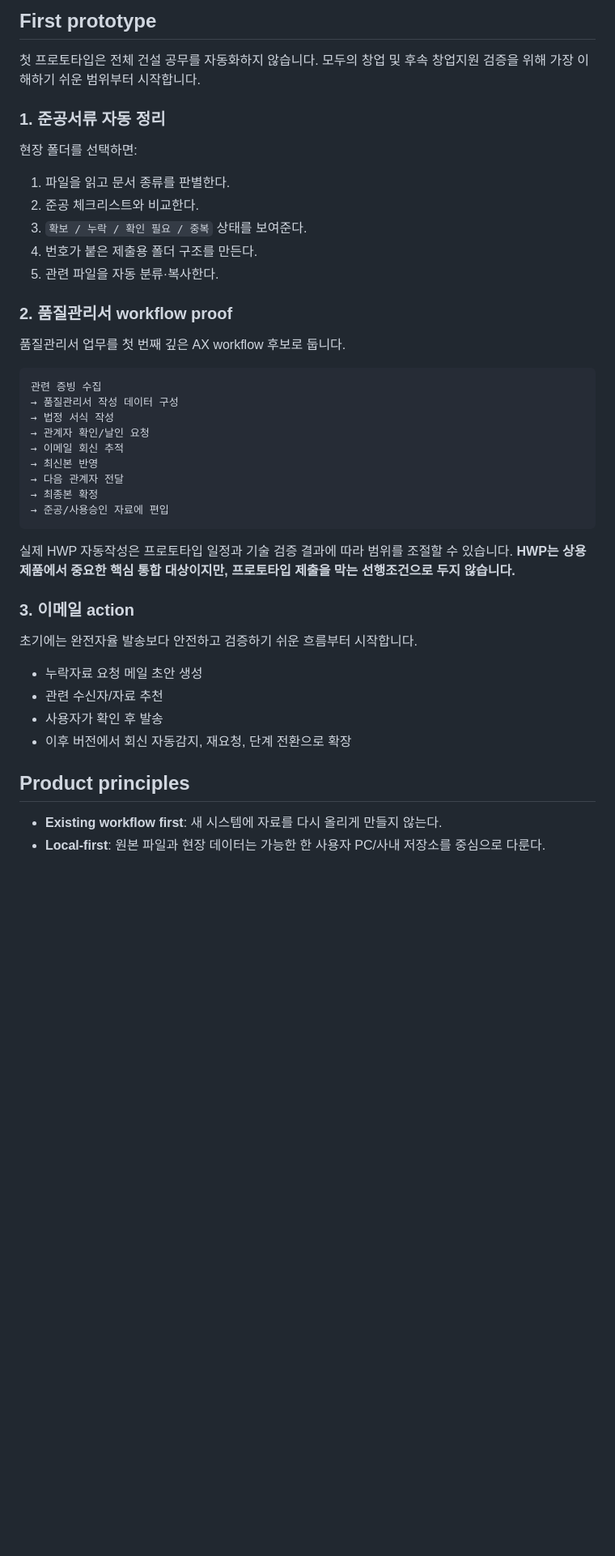
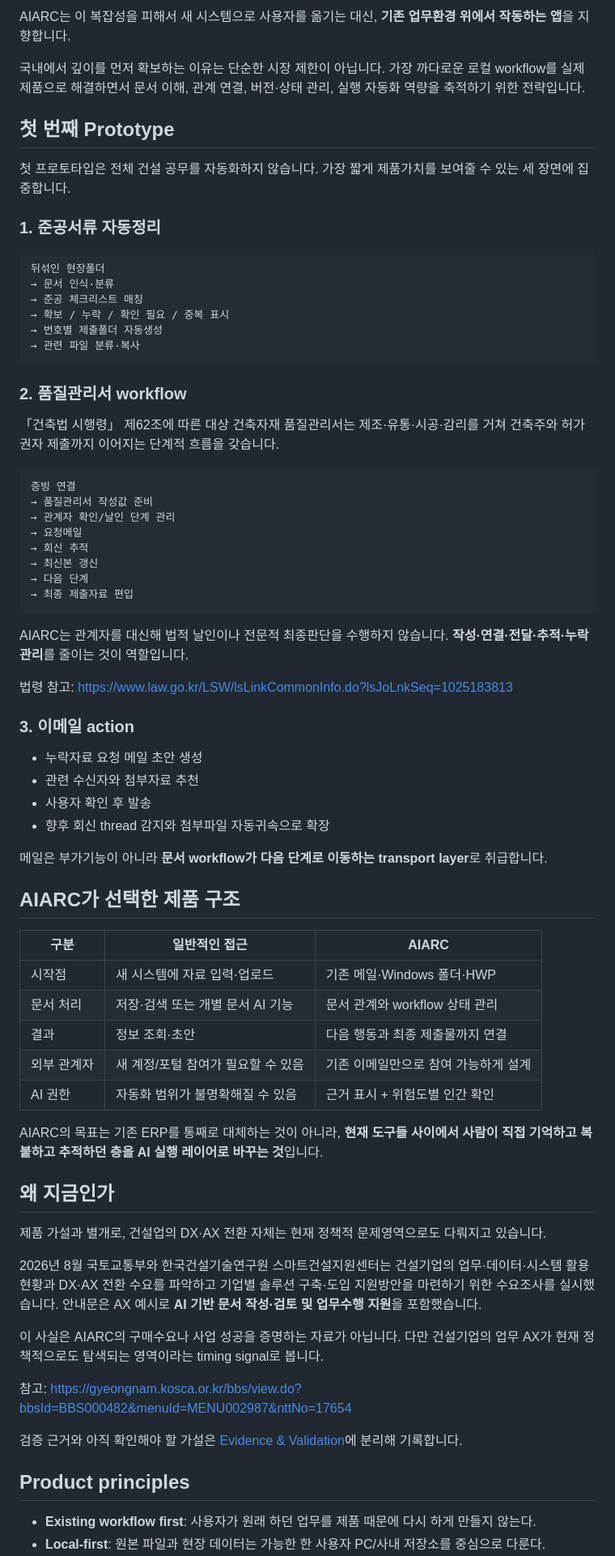
Before and after one commit to KapapiDev/AIARC, a Markdown page: README.md, the part around one of its changes. Shown at 81% size. GitHub-like rendering; blank space fills up the shorter version.

````diff
--- a/README.md
+++ b/README.md
@@ -54,46 +80,76 @@ AIARC는 처음부터 범용 글로벌 SaaS를 만들지 않습니다.
 
-## First prototype
+AIARC는 이 복잡성을 피해서 새 시스템으로 사용자를 옮기는 대신, **기존 업무환경 위에서 작동하는 앱**을 지향합니다.
 
-첫 프로토타입은 전체 건설 공무를 자동화하지 않습니다. 모두의 창업 및 후속 창업지원 검증을 위해 가장 이해하기 쉬운 범위부터 시작합니다.
+국내에서 깊이를 먼저 확보하는 이유는 단순한 시장 제한이 아닙니다. 가장 까다로운 로컬 workflow를 실제 제품으로 해결하면서 문서 이해, 관계 연결, 버전·상태 관리, 실행 자동화 역량을 축적하기 위한 전략입니다.
 
-### 1. 준공서류 자동 정리
+## 첫 번째 Prototype
 
-현장 폴더를 선택하면:
+첫 프로토타입은 전체 건설 공무를 자동화하지 않습니다. 가장 짧게 제품가치를 보여줄 수 있는 세 장면에 집중합니다.
 
-1. 파일을 읽고 문서 종류를 판별한다.
-2. 준공 체크리스트와 비교한다.
-3. `확보 / 누락 / 확인 필요 / 중복` 상태를 보여준다.
-4. 번호가 붙은 제출용 폴더 구조를 만든다.
-5. 관련 파일을 자동 분류·복사한다.
-
-### 2. 품질관리서 workflow proof
-
-품질관리서 업무를 첫 번째 깊은 AX workflow 후보로 둡니다.
+### 1. 준공서류 자동정리
 
 ```text
-관련 증빙 수집
-→ 품질관리서 작성 데이터 구성
-→ 법정 서식 작성
-→ 관계자 확인/날인 요청
-→ 이메일 회신 추적
-→ 최신본 반영
-→ 다음 관계자 전달
-→ 최종본 확정
-→ 준공/사용승인 자료에 편입
+뒤섞인 현장폴더
+→ 문서 인식·분류
+→ 준공 체크리스트 매칭
+→ 확보 / 누락 / 확인 필요 / 중복 표시
+→ 번호별 제출폴더 자동생성
+→ 관련 파일 분류·복사
 ```
 
-실제 HWP 자동작성은 프로토타입 일정과 기술 검증 결과에 따라 범위를 조절할 수 있습니다. **HWP는 상용 제품에서 중요한 핵심 통합 대상이지만, 프로토타입 제출을 막는 선행조건으로 두지 않습니다.**
+### 2. 품질관리서 workflow
+
+「건축법 시행령」 제62조에 따른 대상 건축자재 품질관리서는 제조·유통·시공·감리를 거쳐 건축주와 허가권자 제출까지 이어지는 단계적 흐름을 갖습니다.
+
+```text
+증빙 연결
+→ 품질관리서 작성값 준비
+→ 관계자 확인/날인 단계 관리
+→ 요청메일
+→ 회신 추적
+→ 최신본 갱신
+→ 다음 단계
+→ 최종 제출자료 편입
+```
+
+AIARC는 관계자를 대신해 법적 날인이나 전문적 최종판단을 수행하지 않습니다. **작성·연결·전달·추적·누락관리**를 줄이는 것이 역할입니다.
+
+법령 참고: https://www.law.go.kr/LSW/lsLinkCommonInfo.do?lsJoLnkSeq=1025183813
 
 ### 3. 이메일 action
 
-초기에는 완전자율 발송보다 안전하고 검증하기 쉬운 흐름부터 시작합니다.
+- 누락자료 요청 메일 초안 생성
+- 관련 수신자와 첨부자료 추천
+- 사용자 확인 후 발송
+- 향후 회신 thread 감지와 첨부파일 자동귀속으로 확장
 
-- 누락자료 요청 메일 초안 생성
-- 관련 수신자/자료 추천
-- 사용자가 확인 후 발송
-- 이후 버전에서 회신 자동감지, 재요청, 단계 전환으로 확장
+메일은 부가기능이 아니라 **문서 workflow가 다음 단계로 이동하는 transport layer**로 취급합니다.
+
+## AIARC가 선택한 제품 구조
+
+| 구분 | 일반적인 접근 | AIARC |
+|---|---|---|
+| 시작점 | 새 시스템에 자료 입력·업로드 | 기존 메일·Windows 폴더·HWP |
+| 문서 처리 | 저장·검색 또는 개별 문서 AI 기능 | 문서 관계와 workflow 상태 관리 |
+| 결과 | 정보 조회·초안 | 다음 행동과 최종 제출물까지 연결 |
+| 외부 관계자 | 새 계정/포털 참여가 필요할 수 있음 | 기존 이메일만으로 참여 가능하게 설계 |
+| AI 권한 | 자동화 범위가 불명확해질 수 있음 | 근거 표시 + 위험도별 인간 확인 |
+
+AIARC의 목표는 기존 ERP를 통째로 대체하는 것이 아니라, **현재 도구들 사이에서 사람이 직접 기억하고 복붙하고 추적하던 층을 AI 실행 레이어로 바꾸는 것**입니다.
+
+## 왜 지금인가
+
+제품 가설과 별개로, 건설업의 DX·AX 전환 자체는 현재 정책적 문제영역으로도 다뤄지고 있습니다.
+
+2026년 8월 국토교통부와 한국건설기술연구원 스마트건설지원센터는 건설기업의 업무·데이터·시스템 활용현황과 DX·AX 전환 수요를 파악하고 기업별 솔루션 구축·도입 지원방안을 마련하기 위한 수요조사를 실시했습니다. 안내문은 AX 예시로 **AI 기반 문서 작성·검토 및 업무수행 지원**을 포함했습니다.
+
+이 사실은 AIARC의 구매수요나 사업 성공을 증명하는 자료가 아닙니다. 다만 건설기업의 업무 AX가 현재 정책적으로도 탐색되는 영역이라는 timing signal로 봅니다.
+
+참고: https://gyeongnam.kosca.or.kr/bbs/view.do?bbsId=BBS000482&menuId=MENU002987&nttNo=17654
+
+검증 근거와 아직 확인해야 할 가설은 [Evidence & Validation](docs/EVIDENCE_AND_VALIDATION.md)에 분리해 기록합니다.
 
 ## Product principles
 
-- **Existing workflow first**: 새 시스템에 자료를 다시 올리게 만들지 않는다.
+- **Existing workflow first**: 사용자가 원래 하던 업무를 제품 때문에 다시 하게 만들지 않는다.
 - **Local-first**: 원본 파일과 현장 데이터는 가능한 한 사용자 PC/사내 저장소를 중심으로 다룬다.
````
Also changed, not shown: other parts of README.md (+99 -77 lines).
